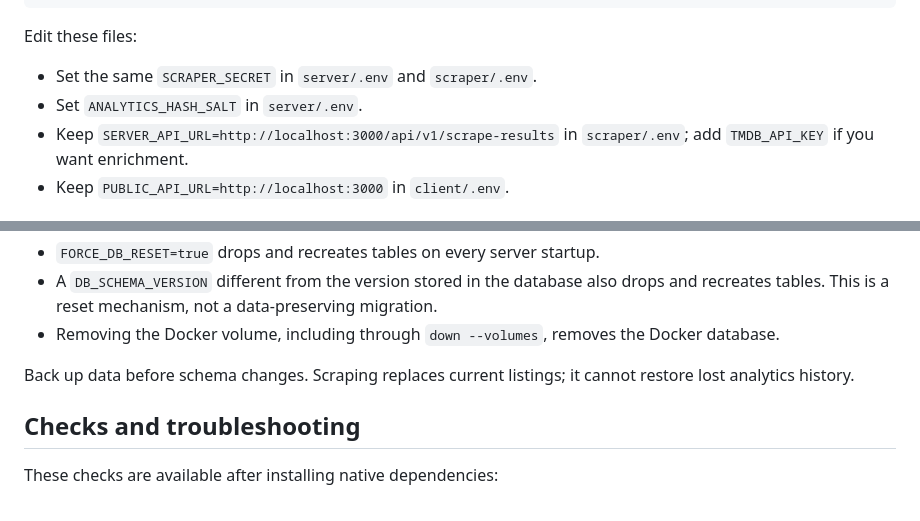
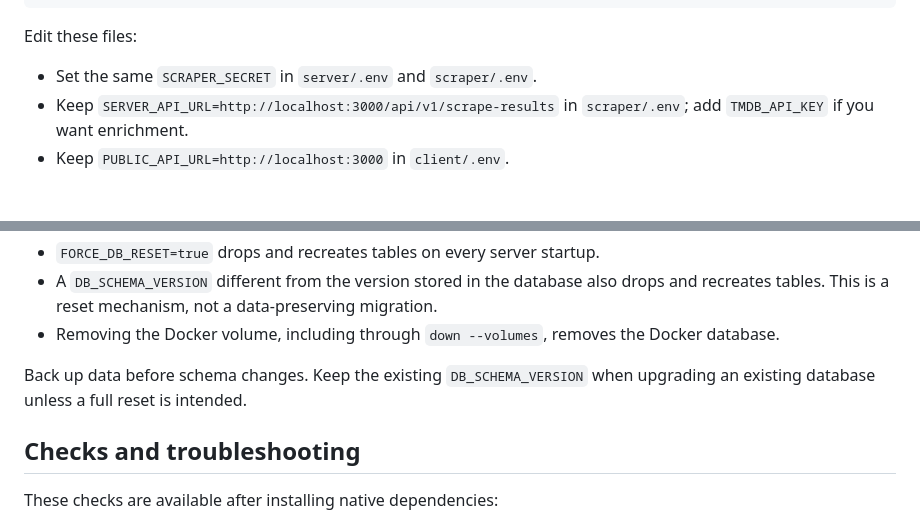
Before and after one commit to lukaslovre/Better-Cinestar, a Markdown page: readme.md, 2 parts joined by grey strips. GitHub-like rendering.

```diff
--- a/readme.md
+++ b/readme.md
@@ -105,7 +107,6 @@ cp client/.env.example client/.env
 Edit these files:
 
 - Set the same `SCRAPER_SECRET` in `server/.env` and `scraper/.env`.
-- Set `ANALYTICS_HASH_SALT` in `server/.env`.
 - Keep `SERVER_API_URL=http://localhost:3000/api/v1/scrape-results` in `scraper/.env`; add `TMDB_API_KEY` if you want enrichment.
 - Keep `PUBLIC_API_URL=http://localhost:3000` in `client/.env`.
 
@@ -169,7 +170,7 @@ Current database initialization can destroy data:
 - A `DB_SCHEMA_VERSION` different from the version stored in the database also drops and recreates tables. This is a reset mechanism, not a data-preserving migration.
 - Removing the Docker volume, including through `down --volumes`, removes the Docker database.
 
-Back up data before schema changes. Scraping replaces current listings; it cannot restore lost analytics history.
+Back up data before schema changes. Keep the existing `DB_SCHEMA_VERSION` when upgrading an existing database unless a full reset is intended.
 
 ## Checks and troubleshooting
 
```
Also changed, not shown: other parts of readme.md (+5 -3 lines), docs/maintenance-plan.md (added, +83 -0 lines).
